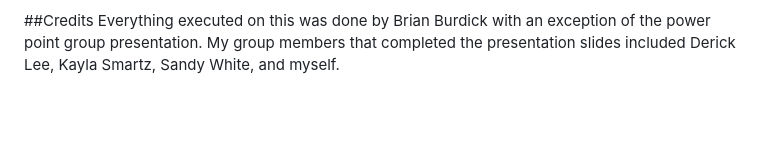
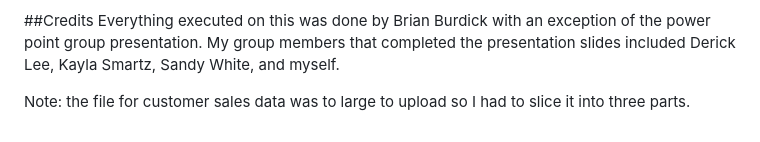
Before and after one commit to Brian1776/Swire, a Markdown page: README.md, the part around the change printed below. GitHub-like rendering; blank space fills up the shorter version.

```diff
--- a/README.md
+++ b/README.md
@@ -48,3 +49,5 @@ Once this data is augmented to the existing data set I’d recommend rerunning a
 
 ##Credits
 Everything executed on this was done by Brian Burdick with an exception of the power point group presentation.  My group members that completed the presentation slides included Derick Lee, Kayla Smartz, Sandy White, and myself.
+
+Note: the file for customer sales data was to large to upload so I had to slice it into three parts.
```
Also changed, not shown: other parts of README.md (+1 -0 lines).
